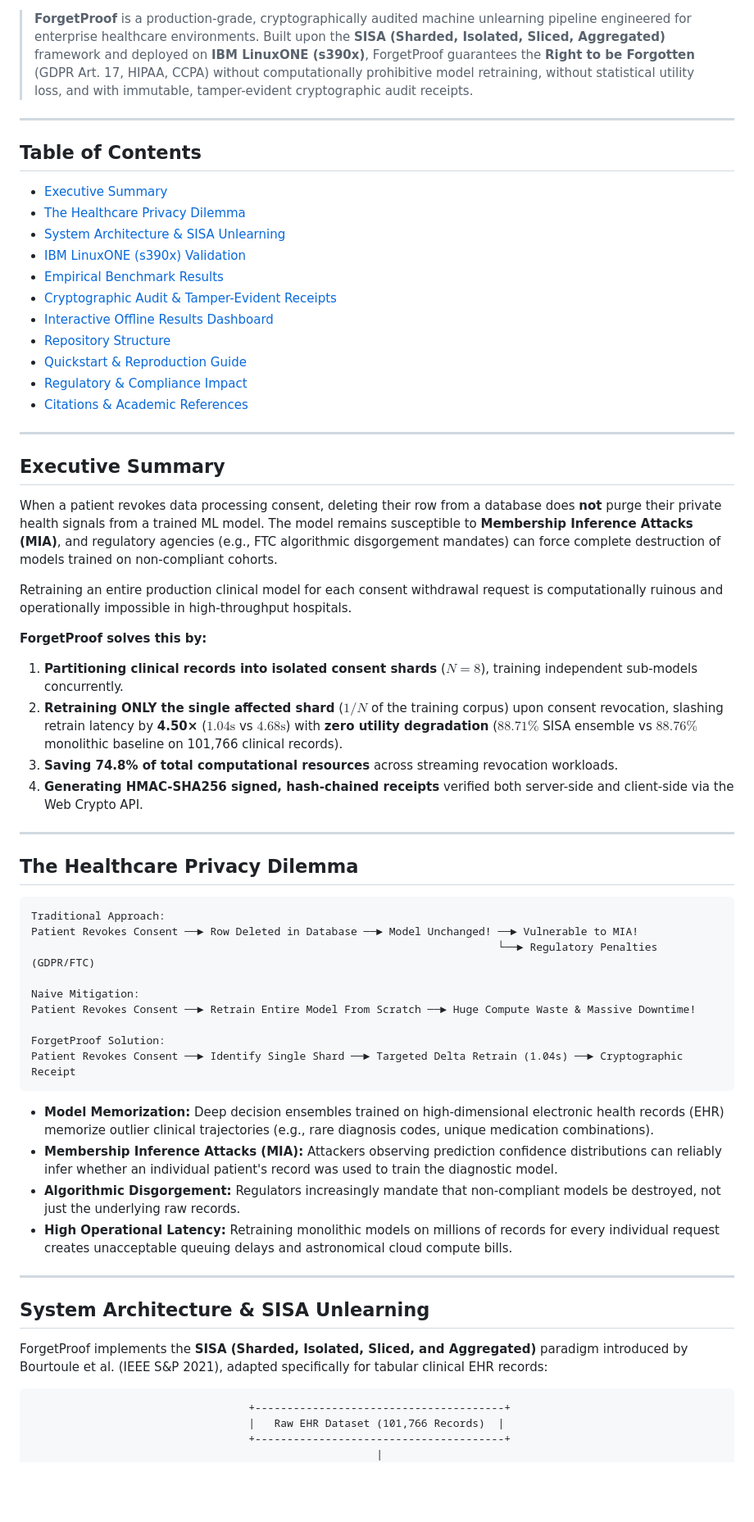
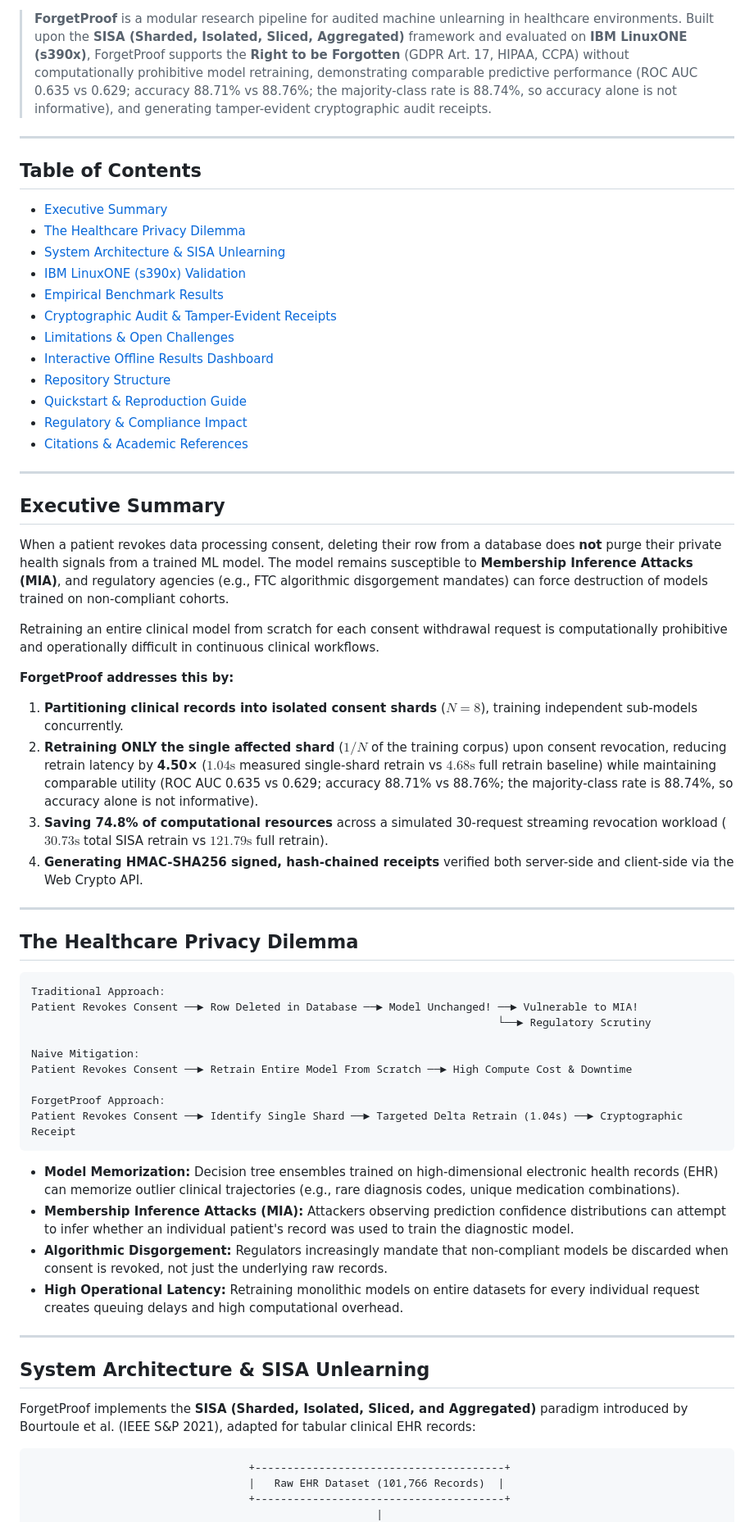
Before and after one commit to arunp061106/FORGET-PROOF, a Markdown page: README.md, the part around one of its changes. Shown at 82% size. Drawn GitHub-style; blank space fills up the shorter version.

````diff
--- a/README.md
+++ b/README.md
@@ -8,6 +7,6 @@
 [![License: MIT](https://img.shields.io/badge/License-MIT-yellow.svg)](https://opensource.org/licenses/MIT)
 
-> **ForgetProof** is a production-grade, cryptographically audited machine unlearning pipeline engineered for enterprise healthcare environments. Built upon the **SISA (Sharded, Isolated, Sliced, Aggregated)** framework and deployed on **IBM LinuxONE (s390x)**, ForgetProof guarantees the **Right to be Forgotten** (GDPR Art. 17, HIPAA, CCPA) without computationally prohibitive model retraining, without statistical utility loss, and with immutable, tamper-evident cryptographic audit receipts.
+> **ForgetProof** is a modular research pipeline for audited machine unlearning in healthcare environments. Built upon the **SISA (Sharded, Isolated, Sliced, Aggregated)** framework and evaluated on **IBM LinuxONE (s390x)**, ForgetProof supports the **Right to be Forgotten** (GDPR Art. 17, HIPAA, CCPA) without computationally prohibitive model retraining, demonstrating comparable predictive performance (ROC AUC 0.635 vs 0.629; accuracy 88.71% vs 88.76%; the majority-class rate is 88.74%, so accuracy alone is not informative), and generating tamper-evident cryptographic audit receipts.
 
 ---
 
@@ -18,6 +17,7 @@
 - [IBM LinuxONE (s390x) Validation](#ibm-linuxone-s390x-validation)
 - [Empirical Benchmark Results](#empirical-benchmark-results)
 - [Cryptographic Audit & Tamper-Evident Receipts](#cryptographic-audit--tamper-evident-receipts)
+- [Limitations & Open Challenges](#limitations--open-challenges)
 - [Interactive Offline Results Dashboard](#interactive-offline-results-dashboard)
 - [Repository Structure](#repository-structure)
 - [Quickstart & Reproduction Guide](#quickstart--reproduction-guide)
@@ -28,14 +28,14 @@
 
 ## Executive Summary
 
-When a patient revokes data processing consent, deleting their row from a database does **not** purge their private health signals from a trained ML model. The model remains susceptible to **Membership Inference Attacks (MIA)**, and regulatory agencies (e.g., FTC algorithmic disgorgement mandates) can force complete destruction of models trained on non-compliant cohorts.
+When a patient revokes data processing consent, deleting their row from a database does **not** purge their private health signals from a trained ML model. The model remains susceptible to **Membership Inference Attacks (MIA)**, and regulatory agencies (e.g., FTC algorithmic disgorgement mandates) can force destruction of models trained on non-compliant cohorts.
 
-Retraining an entire production clinical model for each consent withdrawal request is computationally ruinous and operationally impossible in high-throughput hospitals.
+Retraining an entire clinical model from scratch for each consent withdrawal request is computationally prohibitive and operationally difficult in continuous clinical workflows.
 
-**ForgetProof solves this by:**
+**ForgetProof addresses this by:**
 1. **Partitioning clinical records into isolated consent shards** ($N = 8$), training independent sub-models concurrently.
-2. **Retraining ONLY the single affected shard** ($1/N$ of the training corpus) upon consent revocation, slashing retrain latency by **4.50×** ($1.04\text{s}$ vs $4.68\text{s}$) with **zero utility degradation** ($88.71\%$ SISA ensemble vs $88.76\%$ monolithic baseline on 101,766 clinical records).
-3. **Saving 74.8% of total computational resources** across streaming revocation workloads.
+2. **Retraining ONLY the single affected shard** ($1/N$ of the training corpus) upon consent revocation, reducing retrain latency by **4.50×** ($1.04\text{s}$ measured single-shard retrain vs $4.68\text{s}$ full retrain baseline) while maintaining comparable utility (ROC AUC 0.635 vs 0.629; accuracy 88.71% vs 88.76%; the majority-class rate is 88.74%, so accuracy alone is not informative).
+3. **Saving 74.8% of computational resources** across a simulated 30-request streaming revocation workload ($30.73\text{s}$ total SISA retrain vs $121.79\text{s}$ full retrain).
 4. **Generating HMAC-SHA256 signed, hash-chained receipts** verified both server-side and client-side via the Web Crypto API.
 
 ---
@@ -45,25 +45,25 @@ Retraining an entire production clinical model for each consent withdrawal reque
 ```
 Traditional Approach:
 Patient Revokes Consent ──► Row Deleted in Database ──► Model Unchanged! ──► Vulnerable to MIA!
-                                                                         └──► Regulatory Penalties (GDPR/FTC)
+                                                                         └──► Regulatory Scrutiny
 
 Naive Mitigation:
-Patient Revokes Consent ──► Retrain Entire Model From Scratch ──► Huge Compute Waste & Massive Downtime!
+Patient Revokes Consent ──► Retrain Entire Model From Scratch ──► High Compute Cost & Downtime
 
-ForgetProof Solution:
+ForgetProof Approach:
 Patient Revokes Consent ──► Identify Single Shard ──► Targeted Delta Retrain (1.04s) ──► Cryptographic Receipt
 ```
 
-* **Model Memorization:** Deep decision ensembles trained on high-dimensional electronic health records (EHR) memorize outlier clinical trajectories (e.g., rare diagnosis codes, unique medication combinations).
-* **Membership Inference Attacks (MIA):** Attackers observing prediction confidence distributions can reliably infer whether an individual patient's record was used to train the diagnostic model.
-* **Algorithmic Disgorgement:** Regulators increasingly mandate that non-compliant models be destroyed, not just the underlying raw records.
-* **High Operational Latency:** Retraining monolithic models on millions of records for every individual request creates unacceptable queuing delays and astronomical cloud compute bills.
+* **Model Memorization:** Decision tree ensembles trained on high-dimensional electronic health records (EHR) can memorize outlier clinical trajectories (e.g., rare diagnosis codes, unique medication combinations).
+* **Membership Inference Attacks (MIA):** Attackers observing prediction confidence distributions can attempt to infer whether an individual patient's record was used to train the diagnostic model.
+* **Algorithmic Disgorgement:** Regulators increasingly mandate that non-compliant models be discarded when consent is revoked, not just the underlying raw records.
+* **High Operational Latency:** Retraining monolithic models on entire datasets for every individual request creates queuing delays and high computational overhead.
 
 ---
 
 ## System Architecture & SISA Unlearning
 
-ForgetProof implements the **SISA (Sharded, Isolated, Sliced, and Aggregated)** paradigm introduced by Bourtoule et al. (IEEE S&P 2021), adapted specifically for tabular clinical EHR records:
+ForgetProof implements the **SISA (Sharded, Isolated, Sliced, and Aggregated)** paradigm introduced by Bourtoule et al. (IEEE S&P 2021), adapted for tabular clinical EHR records:
 
 ```
                                   +---------------------------------------+
````
Also changed, not shown: other parts of README.md (+77 -64 lines).
